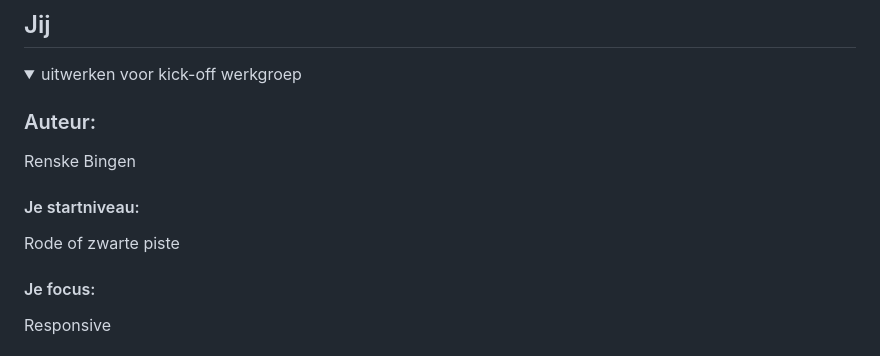
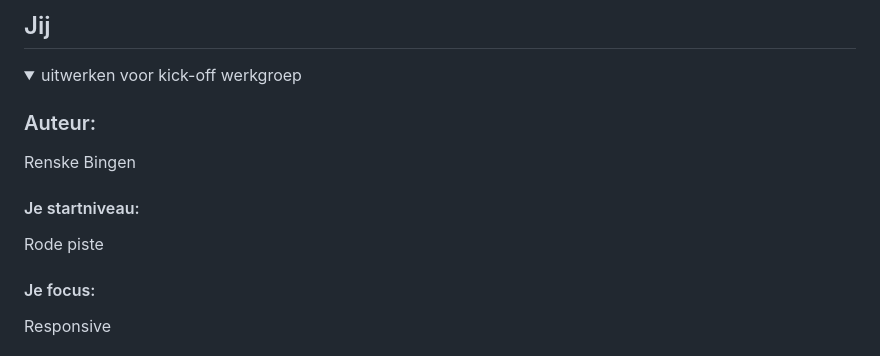
Before and after one commit to renskebingen/FED1, a Markdown page: README.md, the part around the change. GitHub-like rendering.

```diff
--- a/README.md
+++ b/README.md
@@ -18,7 +18,7 @@ Nb. Door *open* toe te voegen aan een *details* element kun je deze standaard op
   ### Auteur:
   Renske Bingen
   #### Je startniveau:
-  Rode of zwarte piste
+  Rode piste
   #### Je focus:
   Responsive
 
```
